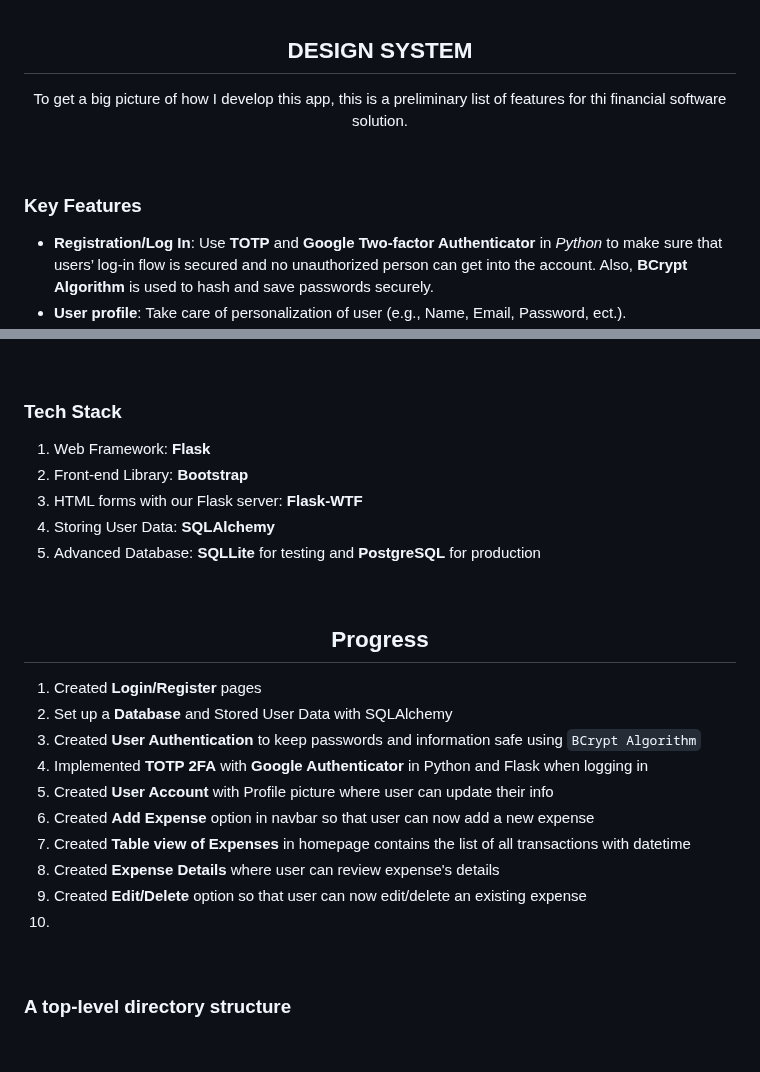
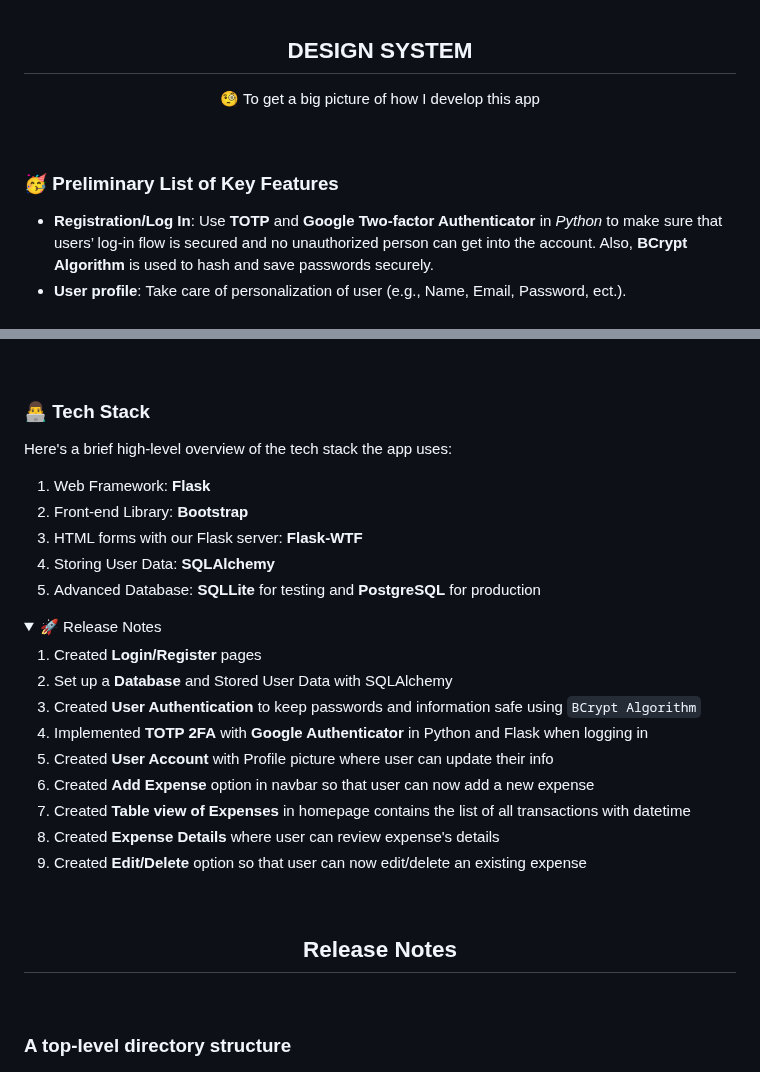
Before and after one commit to tnguyen606-cs/AI-ExpenseApp, a Markdown page: README.md, 2 parts joined by grey strips. Rendered like a GitHub page; folded sections open; blank space fills up the shorter version.

```diff
--- a/README.md
+++ b/README.md
@@ -16,10 +16,10 @@
 <!-- DESIGN SYSTEM -->
 <h2 align="center">DESIGN SYSTEM</h2>
 
-<p align="center">To get a big picture of how I develop this app, this is a preliminary list of features for thi financial software solution. </p>
+<p align="center">🧐 To get a big picture of how I develop this app</p>
 <br/>
 
-### Key Features
+### 🥳 Preliminary List of Key Features
 
 - **Registration/Log In**: Use **TOTP** and **Google Two-factor Authenticator** in _Python_ to make sure that users’ log-in flow is secured and no unauthorized person can get into the account. Also, **BCrypt Algorithm** is used to hash and save passwords securely.
 - **User profile**: Take care of personalization of user (e.g., Name, Email, Password, ect.).
@@ -35,7 +35,9 @@
 <!-- TECH STACK -->
 <br/>
 
-### Tech Stack
+### 👨‍💻 Tech Stack
+
+Here's a brief high-level overview of the tech stack the app uses:
 
 1. Web Framework: **Flask**
 2. Front-end Library: **Bootstrap**
@@ -44,19 +46,21 @@
 5. Advanced Database: **SQLLite** for testing and **PostgreSQL** for production
 
 <!-- ZENHUB -->
+<details>
+  <summary>🚀 Release Notes</summary>
+
+  1. Created **Login/Register** pages
+  2. Set up a **Database** and Stored User Data with SQLAlchemy
+  3. Created **User Authentication** to keep passwords and information safe using `BCrypt Algorithm`
+  4. Implemented **TOTP 2FA** with **Google Authenticator** in Python and Flask when logging in
+  5. Created **User Account** with Profile picture where user can update their info
+  6. Created **Add Expense** option in navbar so that user can now add a new expense
+  7. Created **Table view of Expenses** in homepage contains the list of all transactions with datetime
+  8. Created **Expense Details** where user can review expense's details
+  9. Created **Edit/Delete** option so that user can now edit/delete an existing expense
+</details>
 <br/>
-<h2 align="center">Progress</h2>
-
-1. Created **Login/Register** pages
-2. Set up a **Database** and Stored User Data with SQLAlchemy
-3. Created **User Authentication** to keep passwords and information safe using `BCrypt Algorithm`
-4. Implemented **TOTP 2FA** with **Google Authenticator** in Python and Flask when logging in
-5. Created **User Account** with Profile picture where user can update their info
-6. Created **Add Expense** option in navbar so that user can now add a new expense
-7. Created **Table view of Expenses** in homepage contains the list of all transactions with datetime
-8. Created **Expense Details** where user can review expense's details
-9. Created **Edit/Delete** option so that user can now edit/delete an existing expense
-10.
+<h2 align="center">Release Notes</h2>
 
 <br/>
 
```
Also changed, not shown: other parts of README.md (+6 -0 lines).
